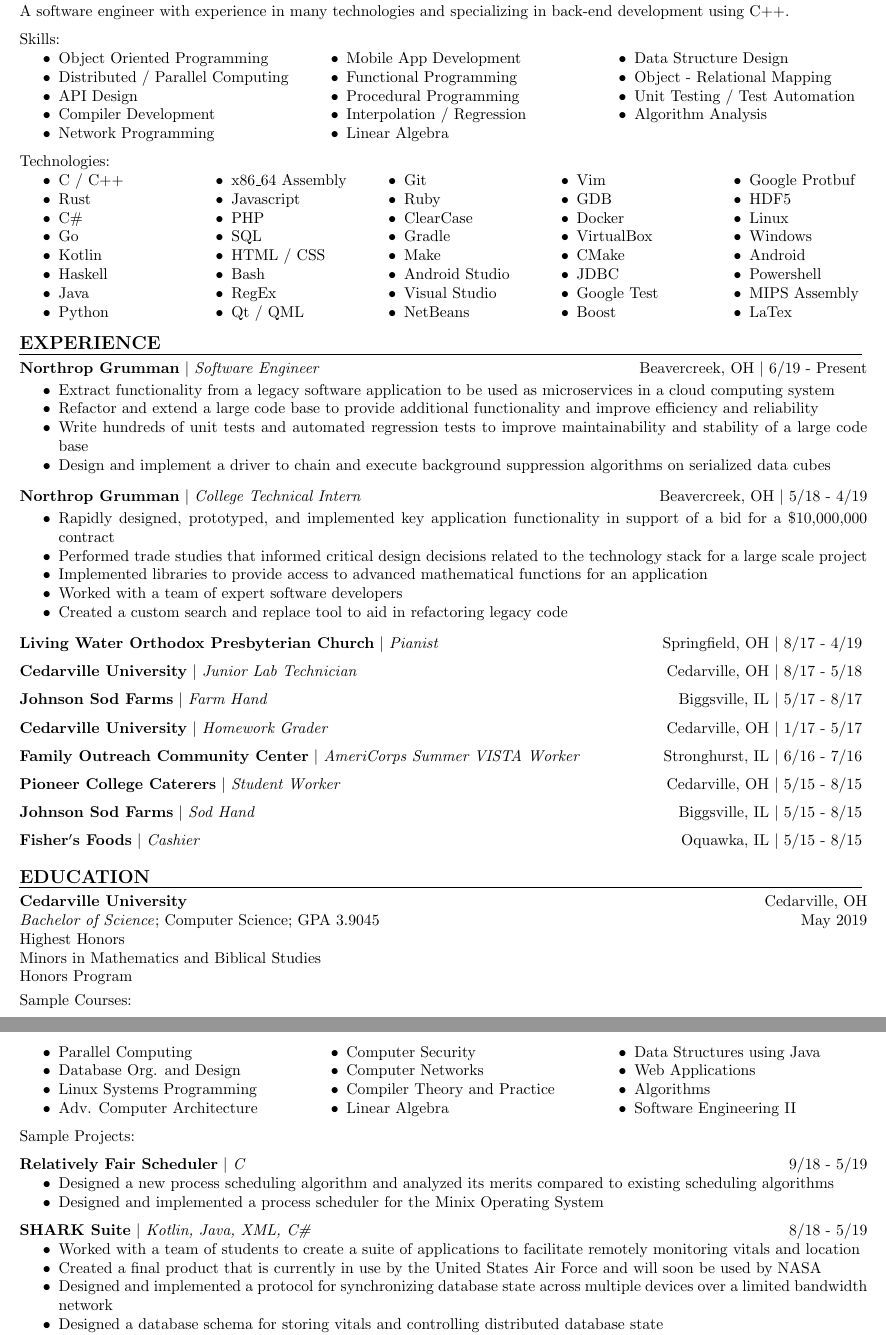
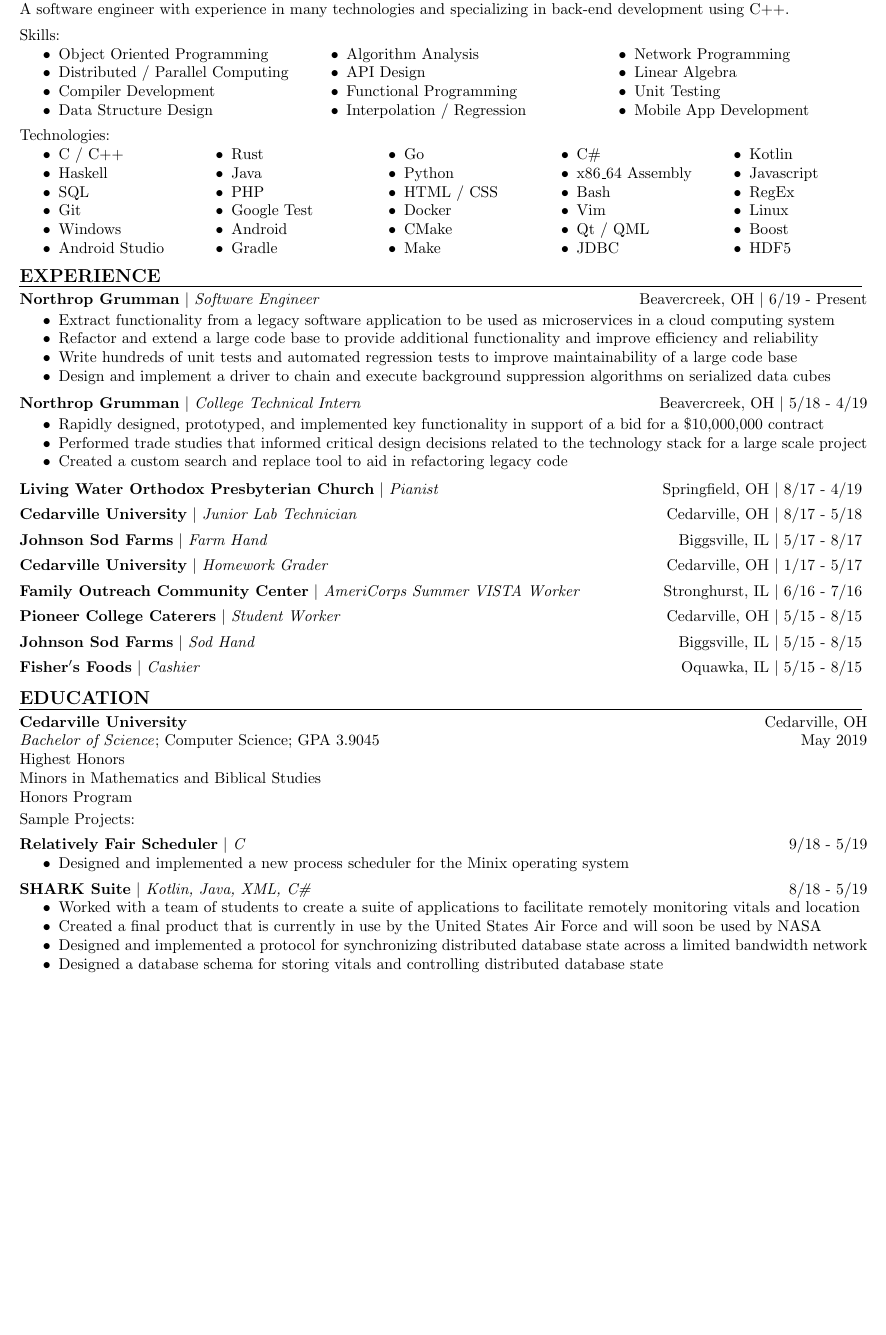
Before and after one commit to CalebLBaker/Resume, a LaTeX CV (resume.tex): two parts of pages 1 and 2 of 2 before the commit and part of the page after it, the two joined at a grey line, cut so that both start at the same text, the shorter picture padded with empty space. Compiled offline with pdfLaTeX.

Commit message:
Squeeze the resume onto one page

```diff
--- a/resume.tex
+++ b/resume.tex
@@ -55,61 +57,55 @@
 	Skills: \columnedList{3}{
 		\item Object Oriented Programming
 		\item Distributed / Parallel Computing
+		\item Compiler Development
+		\item Data Structure Design
+
+		\item Algorithm Analysis
 		\item API Design
-		\item Compiler Development
+		\item Functional Programming
+		\item Interpolation / Regression
+
 		\item Network Programming
+		\item Linear Algebra
+		\item Unit Testing
 		\item Mobile App Development
-		\item Functional Programming
-		\item Procedural Programming
-		\item Interpolation / Regression
-		\item Linear Algebra
-		\item Data Structure Design
-		\item Object - Relational Mapping
-		\item Unit Testing / Test Automation
-		\item Algorithm Analysis
 	}
 
 	Technologies: \columnedList{5}{
 		\item C / C++
+		\item Haskell
+		\item SQL
+		\item Git
+		\item Windows
+		\item Android Studio
+
 		\item Rust
+		\item Java
+		\item PHP
+		\item Google Test
+		\item Android
+		\item Gradle
+
+		\item Go
+		\item Python
+		\item HTML / CSS
+		\item Docker
+		\item CMake
+		\item Make
+
 		\item C\#
-		\item Go
+		\item x86\_64 Assembly
+		\item Bash
+		\item Vim
+		\item Qt / QML
+		\item JDBC
+
 		\item Kotlin
-		\item Haskell
-		\item Java
-		\item Python
-		\item x86\_64 Assembly
 		\item Javascript
-		\item PHP
-		\item SQL
-		\item HTML / CSS
-		\item Bash
 		\item RegEx
-		\item Qt / QML
-		\item Git
-		\item Ruby
-		\item ClearCase
-		\item Gradle
-		\item Make
-		\item Android Studio
-		\item Visual Studio
-		\item NetBeans
-		\item Vim
-		\item GDB
-		\item Docker
-		\item VirtualBox
-		\item CMake
-		\item JDBC
-		\item Google Test
+		\item Linux
 		\item Boost
-		\item Google Protbuf
 		\item HDF5
-		\item Linux
-		\item Windows
-		\item Android
-		\item Powershell
-		\item MIPS Assembly
-		\item LaTex
 	}
 	\smallskip
 
@@ -123,7 +119,7 @@
 		\item Refactor and extend a large code base to provide additional functionality and improve
 		efficiency and reliability
 		\item Write hundreds of unit tests and automated regression tests to improve
-		maintainability and stability of a large code base
+		maintainability of a large code base
 		\item Design and implement a driver to chain and execute background suppression algorithms
 		on serialized data cubes
 	}
@@ -131,13 +127,10 @@
 	\job{Northrop Grumman}{College Technical Intern}{Beavercreek, OH}{5/18 - 4/19}
 
 	\makeList{
-		\item Rapidly designed, prototyped, and implemented key application functionality in
+		\item Rapidly designed, prototyped, and implemented key functionality in
 		support of a bid for a \$10,000,000 contract
 		\item Performed trade studies that informed critical design decisions related to the
 		technology stack for a large scale project
-		\item Implemented libraries to provide access to advanced mathematical functions for an
-		application
-		\item Worked with a team of expert software developers
 		\item Created a custom search and replace tool to aid in refactoring legacy code
 	}
 
@@ -175,27 +168,10 @@
 	Honors Program
 	\smallskip
 
-	Sample Courses: \columnedList{3}{
-		\item Parallel Computing
-		\item Database Org. and Design
-		\item Linux Systems Programming
-		\item Adv. Computer Architecture
-		\item Computer Security
-		\item Computer Networks
-		\item Compiler Theory and Practice
-		\item Linear Algebra
-		\item Data Structures using Java
-		\item Web Applications
-		\item Algorithms
-		\item Software Engineering II
-	}
-
 	Sample Projects: \medskip
 
 	\project{Relatively Fair Scheduler}{C}{9/18 - 5/19} \makeList{
-		\item Designed a new process scheduling algorithm and analyzed its merits compared to
-		existing scheduling algorithms
-		\item Designed and implemented a process scheduler for the Minix Operating System
+		\item Designed and implemented a new process scheduler for the Minix operating system
 	}
 
 	\project{SHARK Suite}{Kotlin, Java, XML, C\#}{8/18 - 5/19} \makeList{
@@ -203,8 +179,8 @@
 		remotely monitoring vitals and location
 		\item Created a final product that is currently in use by the United States Air Force and
 		will soon be used by NASA
-		\item Designed and implemented a protocol for synchronizing database state across multiple
-		devices over a limited bandwidth network
+		\item Designed and implemented a protocol for synchronizing distributed database state
+		across a limited bandwidth network
 		\item Designed a database schema for storing vitals and controlling distributed database
 		state
 		\item Helped to implement two separate Android applications for sending and monitoring
```
Also changed, not shown: resume.tex (2 more changed lines).
